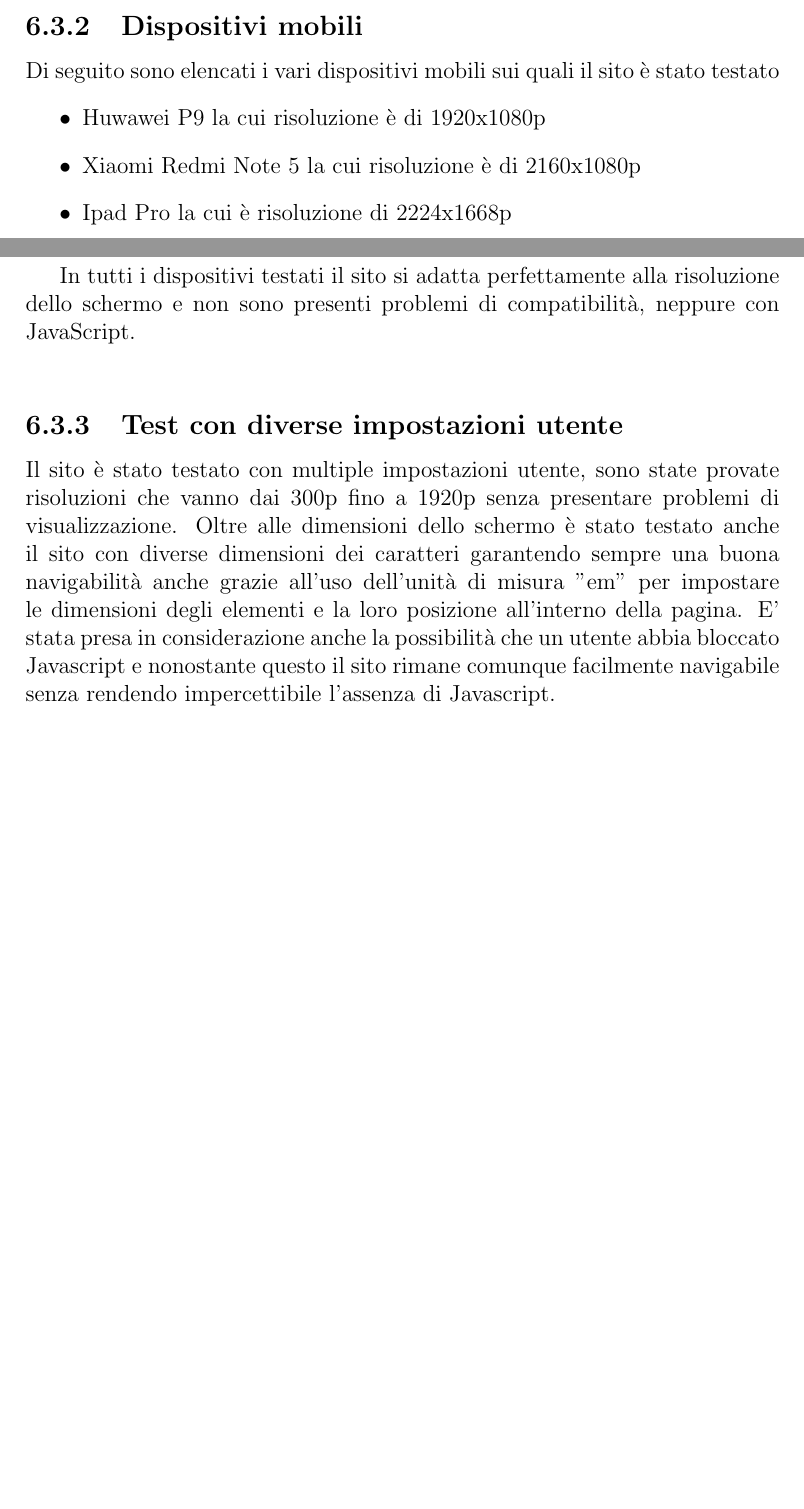
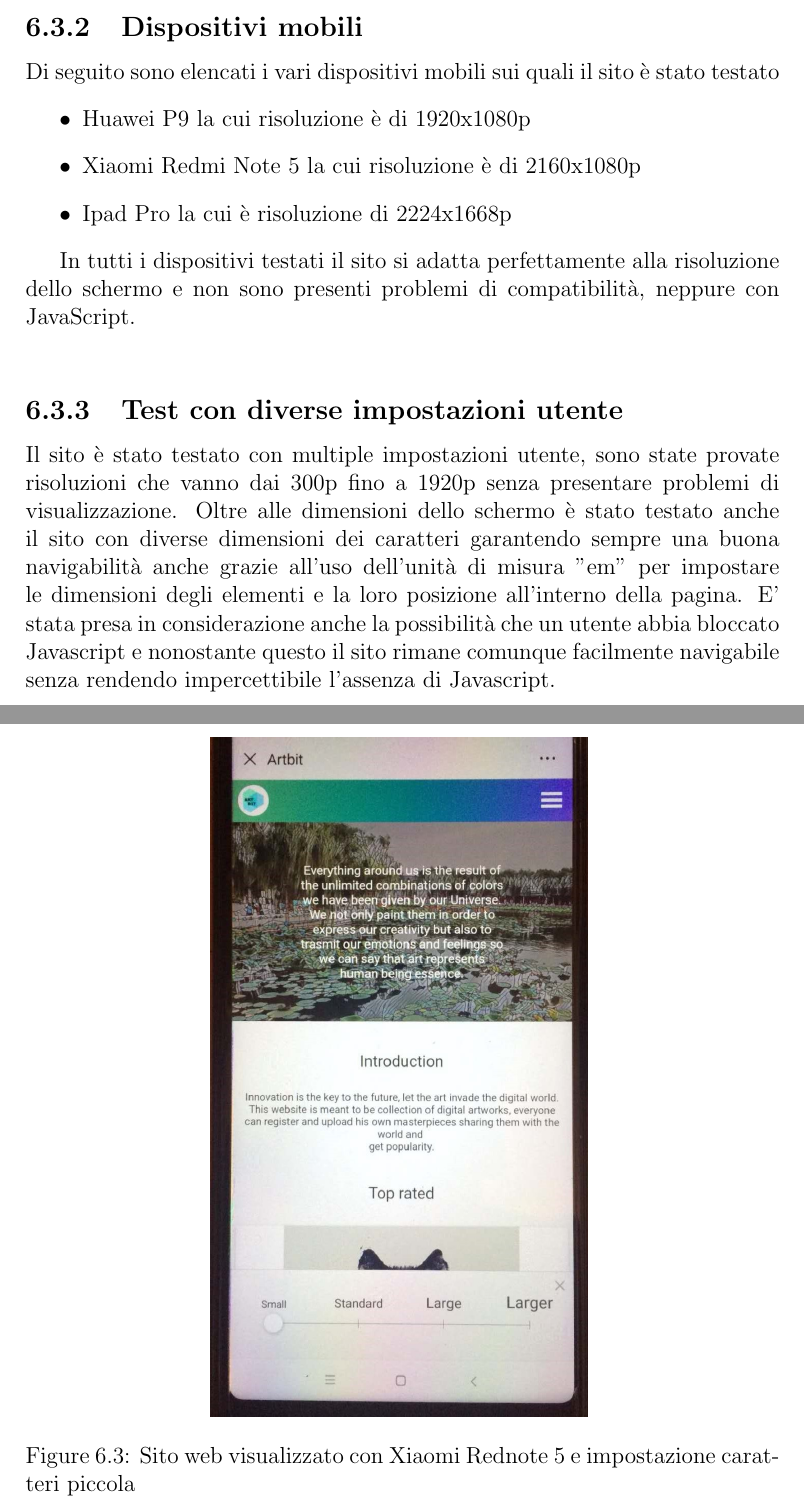
Before and after one commit to TWVyY3VyaW8K/TecWeb, a LaTeX document (Relazione/Relazione.tex): two parts of pages 17 and 18 of 26 before the commit and two parts of pages 18 and 19 of 29 after it, joined at a grey line, cut so that both start at the same text, the shorter picture padded with empty space. The pictures show the PDF file Relazione/Relazione.pdf that the author committed with the source.

Commit message:
aggiunte immagini

```diff
--- a/Relazione/Relazione.tex
+++ b/Relazione/Relazione.tex
@@ -182,3 +182,4 @@ Il sito richiede un database MySql. Per la creazione delle tabelle utilizzate si
 			\subsubsection{Comportamento}
 			Il comportamento della pagina è stato gestito tramite JavaScript per implementare la funzionalità di ingrandimento nella visualizzazione delle immagini, per poter saltare la lettura delle voci del menù ed andare direttamente al contenuto, per eseguire i controlli di validazione del form di Login e Sign Up, per calcolare il numero di caratteri inseriti rispetto al limite di caratteri consentiti quando si compila il form dell'Upload e per implementare il pulsante Top quando si scrolla la pagina.\\
 			Sono presenti controlli tramite codice PHP per validare i dati inseriti nei form e mostrare i relativi messaggi di errore, in oltre vengono anche gestite tutte le funzionalità della Gallery, del Login, del Sign up, dell'Upload, per i commenti, i likes ed il menù, compresa la gestione del menù ad hamburger nel mobile. Se Javascript dovessere essere disabilitato l'esperienza utente non verrebbe influenzata negativamente in quanto le funzioni implementate con Javascript, come per esempio la lente di ingrandimento per le immagini, non sono essenziali per la navigazione e l'interazione nel sito.
+			\begin{figure}[H]
@@ -223,3 +233,4 @@ Il sito richiede un database MySql. Per la creazione delle tabelle utilizzate si
 			\subsection{W3C CSS Validator w3.org}
 				Sia lo stile css del sito web su browser che quello di stampa sono stati testati con il validatore fornito da w3.org e non sono stati rilevati errori.\\
 Il validatore è accessibile all'indirizzo \url{https://jigsaw.w3.org/css-validator/validator}.\\
+			\begin{figure}[H]
@@ -242,7 +257,7 @@ Il validatore è accessibile all'indirizzo \url{https://jigsaw.w3.org/css-valida
 				\subsection{Dispositivi mobili}
 				Di seguito sono elencati i vari dispositivi mobili sui quali il sito è stato testato
 				\begin{itemize}
-				\item Huwawei P9 la cui risoluzione è di 1920x1080p
+				\item Huawei P9 la cui risoluzione è di 1920x1080p
 				\item Xiaomi Redmi Note 5 la cui risoluzione è di 2160x1080p
 				\item Ipad Pro la cui è risoluzione di 2224x1668p
 				\end{itemize}
@@ -250,6 +265,16 @@ Il validatore è accessibile all'indirizzo \url{https://jigsaw.w3.org/css-valida
 				In tutti i dispositivi testati il sito si adatta perfettamente alla risoluzione dello schermo e non sono presenti problemi di compatibilità, neppure con JavaScript.\\
 				\subsection{Test con diverse impostazioni utente}
 				Il sito è stato testato con multiple impostazioni utente, sono state provate risoluzioni che vanno dai 300p fino a 1920p senza presentare problemi di visualizzazione. Oltre alle dimensioni dello schermo è stato testato anche il sito con diverse dimensioni dei caratteri garantendo sempre una buona navigabilità anche grazie all'uso dell'unità di misura "em" per impostare le dimensioni degli elementi e la loro posizione all'interno della pagina. E' stata presa in considerazione anche la possibilità che un utente abbia bloccato Javascript e nonostante questo il sito rimane comunque facilmente navigabile senza rendendo impercettibile l'assenza di Javascript.
+			\begin{figure}[H]
+				\centering
+				\includegraphics[width=0.5\linewidth]{images/small_font}
+				\caption{Sito web visualizzato con Xiaomi Rednote 5 e impostazione caratteri piccola}
+			\end{figure}
+			\begin{figure}[H]
+				\centering
+				\includegraphics[width=0.5\linewidth]{images/big_font}
+				\caption{Sito web visualizzato con Xiaomi Rednote 5 e impostazione caratteri grande}
+			\end{figure}
 		\subsection{Aspetti di sicurezza}
 			Ci sono diversi aspetti della sicurezza che bisogna tenere conto quando si costruisce un sito con PHP e MYSQL:
 			\begin{itemize}
```
Also changed, not shown: Relazione/Relazione.pdf, Relazione/images/Kindle.jpg (deleted), Relazione/images/LogoPadova.png (deleted), Relazione/images/Lynx1.png (deleted), Relazione/images/Lynx2.png (deleted), Relazione/images/Lynx3.png (deleted), Relazione/images/big_font.jpg (added), Relazione/images/daltonismo.png (deleted), Relazione/images/lente.png (added), Relazione/images/precsuccnews.jpg (deleted), Relazione/images/small_font.jpg (added), Relazione/images/validazione_css.png (added), Relazione/images/validazione_html.png (added), Relazione/images/vega.jpg (deleted), 2 more files.
